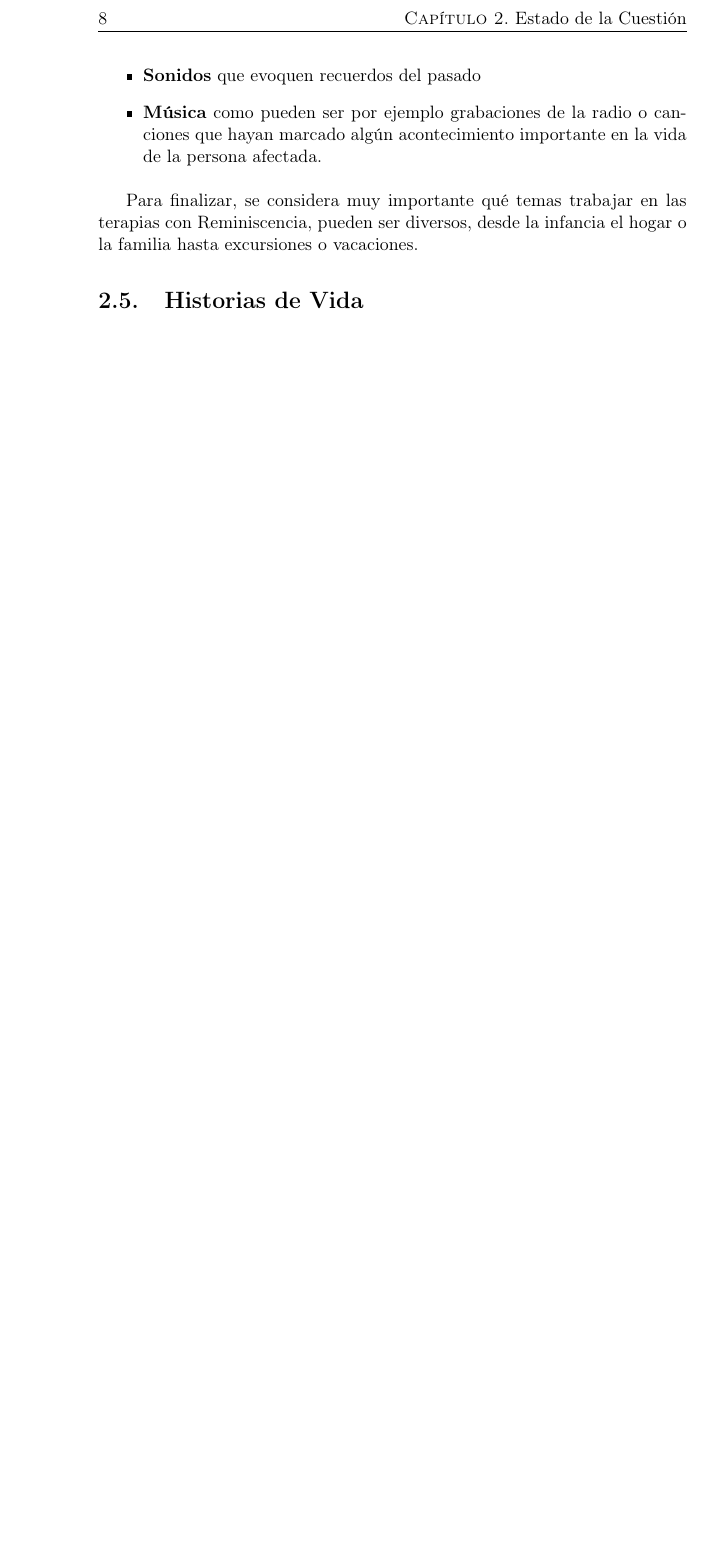
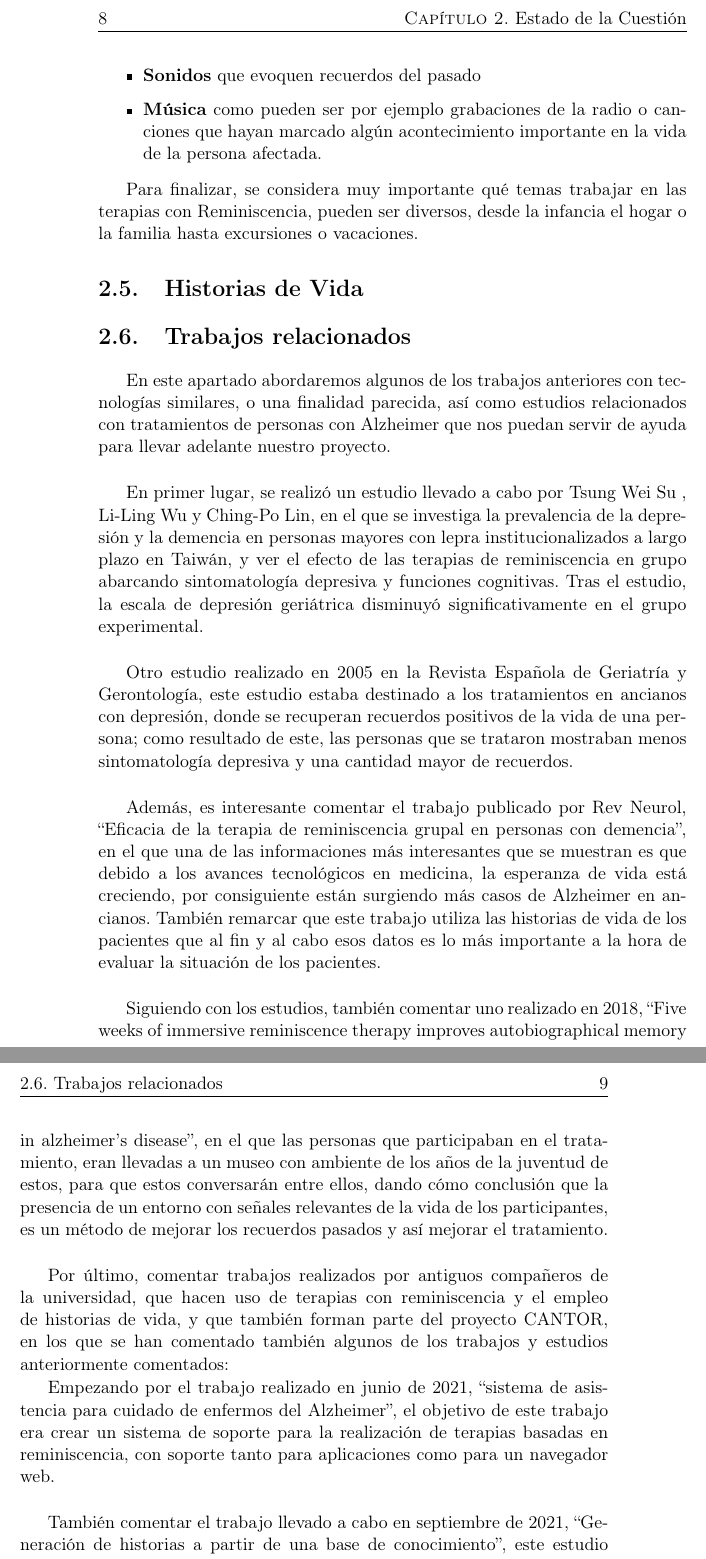
Before and after one commit to NILGroup/TFG-2122-Recuerdame, a LaTeX book (Memoria/TFMTeXiS-Latin1/TFMTeXiS/TFMTeXiS.tex, which reads Memoria/TFMTeXiS-Latin1/TFMTeXiS/Capitulos/EstadoDeLaCuestion.tex): part of page 28 of 45 before the commit and two parts of pages 28 and 29 of 47 after it, the two joined at a grey line, cut so that both start at the same text, the shorter picture padded with empty space. Compiled offline with pdfLaTeX; the source files are stored in an older character set and shown here as Unicode; a LaTeX package or settings file that is missing is left out.

Commit message:
Rellenado Estado de la Cuestión (Trabajos relacionados, de Santiago)

```diff
--- a/Memoria/TFMTeXiS-Latin1/TFMTeXiS/Capitulos/EstadoDeLaCuestion.tex
+++ b/Memoria/TFMTeXiS-Latin1/TFMTeXiS/Capitulos/EstadoDeLaCuestion.tex
@@ -91,3 +91,23 @@ Para llevar a cabo estas terapias se suelen utilizar diversos elementos como pue
 
 Para finalizar, se considera muy importante qué temas trabajar en las terapias con Reminiscencia, pueden ser diversos, desde la infancia el hogar o la familia hasta excursiones o vacaciones.
 \section{Historias de Vida}
+
+\section{Trabajos relacionados}
+En este apartado abordaremos algunos de los trabajos anteriores con tecnologías similares, o una finalidad parecida, así como estudios relacionados con tratamientos de personas con Alzheimer que nos puedan servir de ayuda para llevar adelante nuestro proyecto.\\
+
+En primer lugar, se realizó un estudio llevado a cabo por Tsung Wei Su , Li-Ling Wu y Ching-Po Lin, en el que se investiga la prevalencia de la depresión y la demencia en personas mayores con lepra institucionalizados a largo plazo en Taiwán, y ver el efecto de las terapias de reminiscencia en grupo abarcando sintomatología depresiva y funciones cognitivas. Tras el estudio, la escala de depresión geriátrica disminuyó significativamente en el grupo experimental.\\
+
+Otro estudio realizado en 2005 en la Revista Española de Geriatría y Gerontología, este estudio estaba destinado a los tratamientos en ancianos con depresión, donde se recuperan recuerdos positivos de la vida de una persona; como resultado de este, las personas que se trataron mostraban menos sintomatología depresiva y una cantidad mayor de recuerdos.\\
+
+Además, es interesante comentar el trabajo publicado por Rev Neurol, “Eficacia de la terapia de reminiscencia grupal en personas con demencia”, en el que una de las informaciones más interesantes que se muestran es que debido a los avances tecnológicos en medicina, la esperanza de vida está creciendo, por consiguiente están surgiendo más casos de Alzheimer en ancianos. También remarcar que este trabajo utiliza las historias de vida de los pacientes que al fin y al cabo esos datos es lo más importante a la hora de evaluar la situación de los pacientes.\\
+
+Siguiendo con los estudios, también comentar uno realizado en 2018, “Five weeks of immersive reminiscence therapy improves autobiographical memory in alzheimer’s disease”,
+en el que las personas que participaban en el tratamiento, eran llevadas a un museo con ambiente de los años de la juventud de estos, para que estos conversarán entre ellos, dando cómo conclusión que la presencia de un entorno con señales relevantes de la vida de los participantes, es un método de mejorar los recuerdos pasados y así mejorar el tratamiento.\\
+
+Por último, comentar trabajos realizados por antiguos compañeros de la universidad, que hacen uso de terapias con reminiscencia y el empleo de historias de vida, y que también forman parte del proyecto CANTOR, en los que se han comentado también algunos de los trabajos y estudios anteriormente comentados:
+
+Empezando por el trabajo realizado en junio de 2021, “sistema de asistencia para cuidado de enfermos del Alzheimer”, el objetivo de este trabajo era crear un sistema de soporte para la realización de terapias basadas en reminiscencia, con soporte tanto para aplicaciones como para un navegador web.\\
+
+También comentar el trabajo llevado a cabo en septiembre de 2021, “Generación de historias a partir de una base de conocimiento”, este estudio está centrado especialmente en la memoria, construyendo una herramienta de ayuda a la reminiscencia que permita la evocación de recuerdos a través de datos o archivos personales antiguos para la ayuda de estos recuerdos, con la intención de ayudar tanto a terapeutas como a familiares.\\
+
+Para finalizar, otro trabajo presentado en septiembre de 2021, “Extracción de información personal a partir de redes sociales para la creación de un libro de vida”, utilizando terapias de reminiscencia como en los trabajos anteriores, así como automatizar la construcción de libros de vida a través de fuente de información estructurada, como son las redes sociales, ya que en estos tiempos son una gran fuente de datos, por lo que podrá facilitar estas terapias.\\
```
Also changed, not shown: Memoria/TFMTeXiS-Latin1/TFMTeXiS/Capitulos/ConclusionesTrabajoFuturo.tex (+5 -0 lines), Memoria/TFMTeXiS-Latin1/TFMTeXiS/TFMTeXiS.pdf, Memoria/TFMTeXiS-Latin1/TFMTeXiS/Capitulos/EstadoDeLaCuestion.tex (2 more changed lines), 15 other files.
